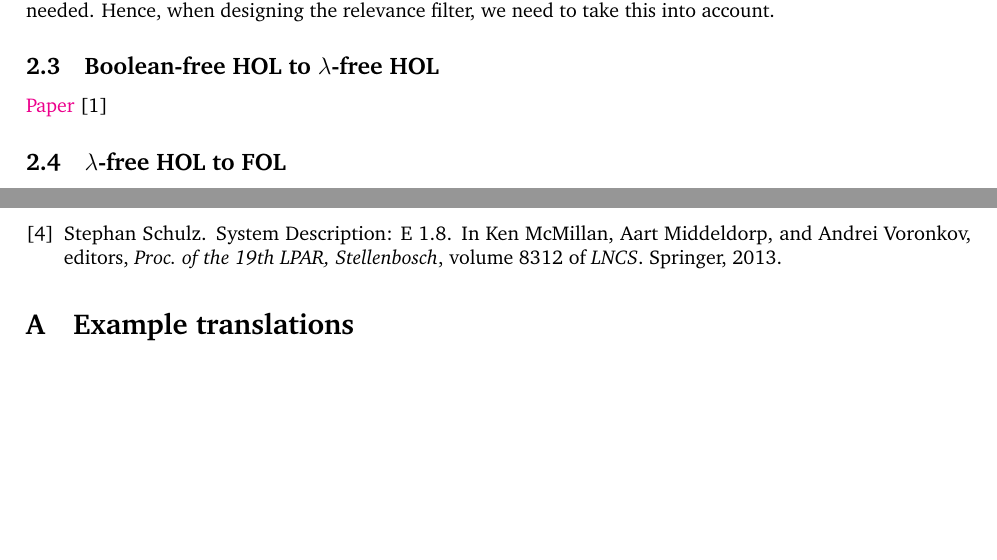
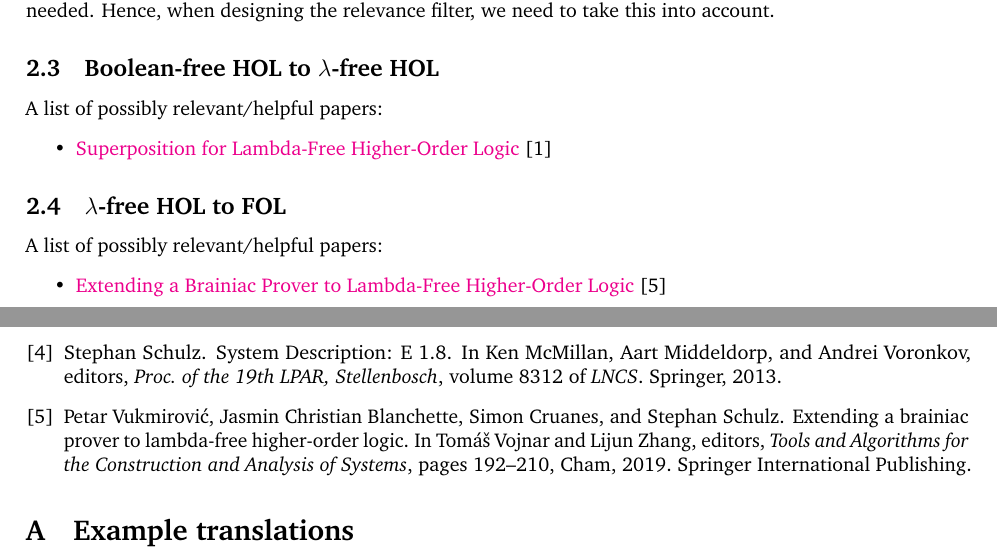
Before and after one commit to phlippe/Lean_hammer, a LaTeX document (documentation/lean_hammer_documentation.tex): two parts of pages 9 and 10 of 13 before the commit and two parts of pages 9 and 11 of 14 after it, joined at a grey line, cut so that both start at the same text, the shorter picture padded with empty space. Compiled offline with pdfLaTeX.

Commit message:
Adding some relevant papers

```diff
--- a/documentation/lean_hammer_documentation.tex
+++ b/documentation/lean_hammer_documentation.tex
@@ -325,8 +325,15 @@ thf('boolean_false_definition',type,(bool_false : boolean)).
 \end{verbatim}
 This translation assumes that functions of the logical operators (i.e. disjunctions, etc.) are as well translated if needed. Hence, when designing the relevance filter, we need to take this into account.
 \subsection{Boolean-free HOL to $\lambda$-free HOL}
-\href{http://matryoshka.gforge.inria.fr/pubs/lfhosup_paper.pdf}{Paper} \cite{LambdaFreeHOL}
+A list of possibly relevant/helpful papers:
+\begin{itemize}
+	\item \href{http://matryoshka.gforge.inria.fr/pubs/lfhosup_paper.pdf}{Superposition for Lambda-Free Higher-Order Logic} \cite{LambdaFreeHOL}
+\end{itemize}
 \subsection{$\lambda$-free HOL to FOL}
+A list of possibly relevant/helpful papers:
+\begin{itemize}
+	\item \href{https://link.springer.com/chapter/10.1007/978-3-030-17462-0_11}{Extending a Brainiac Prover to Lambda-Free Higher-Order Logic} \cite{ExtendFOLtoLambdaFreeHOL}
+\end{itemize}
 \subsection{FOL to monomorphic FOL}
 \subsection{Open issues}
 \begin{itemize}
```
Also changed, not shown: documentation/references.bib (+17 -0 lines), documentation/lean_hammer_documentation.pdf.
